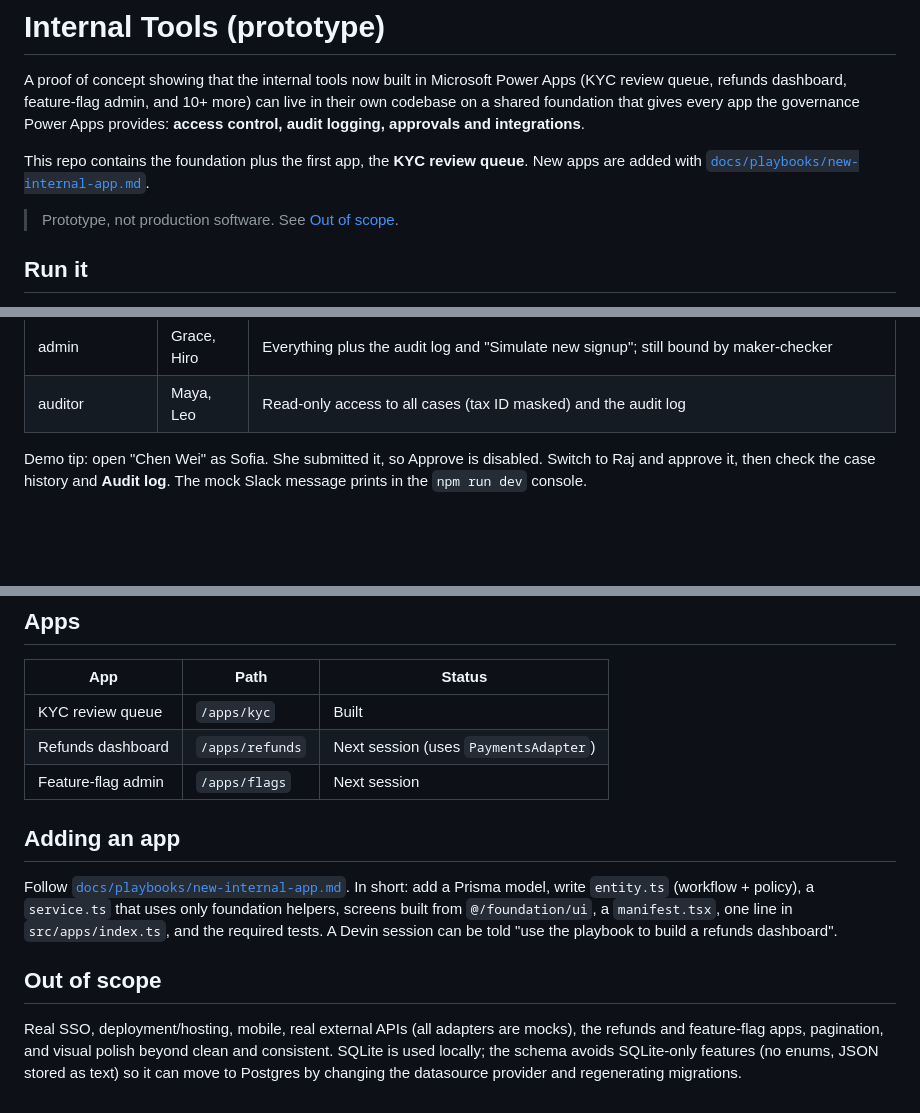
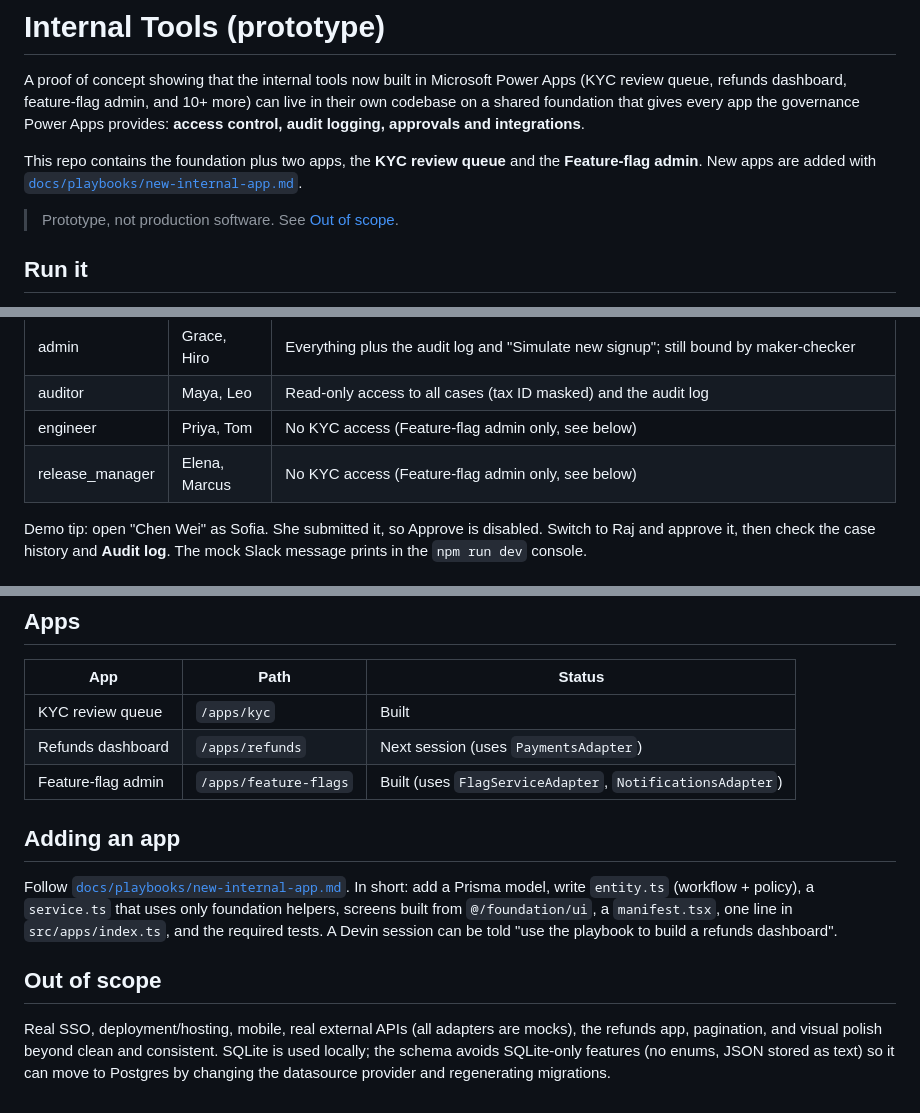
Before and after one commit to barrmelissa/Devin-Test, a Markdown page: README.md, 3 parts joined by grey strips. GitHub-like rendering; blank space fills up the shorter version.

```diff
--- a/README.md
+++ b/README.md
@@ -2,7 +2,7 @@
 
 A proof of concept showing that the internal tools now built in Microsoft Power Apps (KYC review queue, refunds dashboard, feature-flag admin, and 10+ more) can live in their own codebase on a shared foundation that gives every app the governance Power Apps provides: **access control, audit logging, approvals and integrations**.
 
-This repo contains the foundation plus the first app, the **KYC review queue**. New apps are added with [`docs/playbooks/new-internal-app.md`](docs/playbooks/new-internal-app.md).
+This repo contains the foundation plus two apps, the **KYC review queue** and the **Feature-flag admin**. New apps are added with [`docs/playbooks/new-internal-app.md`](docs/playbooks/new-internal-app.md).
 
 > Prototype, not production software. See [Out of scope](#out-of-scope).
 
@@ -26,6 +26,8 @@ Use the **Signed in as** switcher in the header to change user. Seeded users (tw
 | senior_reviewer | Sofia, Raj | All cases; tax ID visible; create cases ("New case"); approve or reject pending cases (not ones they submitted); send back; resume escalated |
 | admin | Grace, Hiro | Everything plus the audit log and "Simulate new signup"; still bound by maker-checker |
 | auditor | Maya, Leo | Read-only access to all cases (tax ID masked) and the audit log |
+| engineer | Priya, Tom | No KYC access (Feature-flag admin only, see below) |
+| release_manager | Elena, Marcus | No KYC access (Feature-flag admin only, see below) |
 
 Demo tip: open "Chen Wei" as Sofia. She submitted it, so Approve is disabled. Switch to Raj and approve it, then check the case history and **Audit log**. The mock Slack message prints in the `npm run dev` console.
 
@@ -91,7 +114,7 @@ Key pieces:
 |---|---|---|
 | KYC review queue | `/apps/kyc` | Built |
 | Refunds dashboard | `/apps/refunds` | Next session (uses `PaymentsAdapter`) |
-| Feature-flag admin | `/apps/flags` | Next session |
+| Feature-flag admin | `/apps/feature-flags` | Built (uses `FlagServiceAdapter`, `NotificationsAdapter`) |
 
 ## Adding an app
 
@@ -99,4 +122,4 @@ Follow [`docs/playbooks/new-internal-app.md`](docs/playbooks/new-internal-app.md
 
 ## Out of scope
 
-Real SSO, deployment/hosting, mobile, real external APIs (all adapters are mocks), the refunds and feature-flag apps, pagination, and visual polish beyond clean and consistent. SQLite is used locally; the schema avoids SQLite-only features (no enums, JSON stored as text) so it can move to Postgres by changing the datasource provider and regenerating migrations.
+Real SSO, deployment/hosting, mobile, real external APIs (all adapters are mocks), the refunds app, pagination, and visual polish beyond clean and consistent. SQLite is used locally; the schema avoids SQLite-only features (no enums, JSON stored as text) so it can move to Postgres by changing the datasource provider and regenerating migrations.
```
Also changed, not shown: other parts of README.md (+21 -0 lines), docs/screenshots/feature-flags.png (added).
